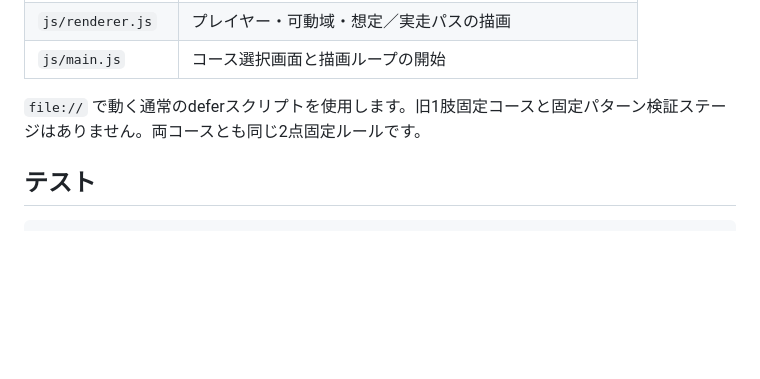
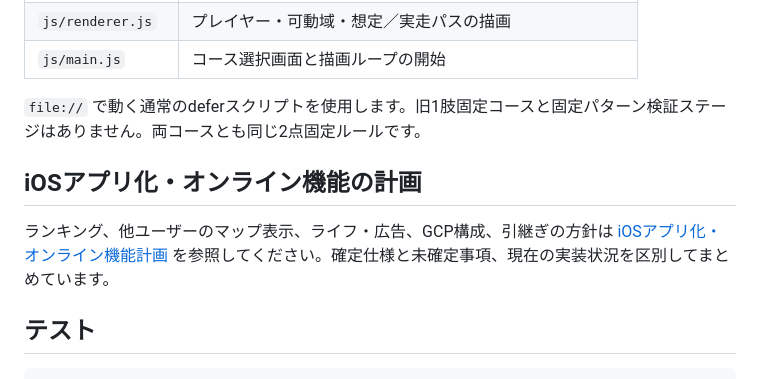
Before and after one commit to takeshi-ost/Bouldering, a Markdown page: README.md, the part around the change. Drawn GitHub-style; blank space fills up the shorter version.

Commit message:
Document iOS release, online scores, lives, ads, GCP and account transfer plan

````diff
--- a/README.md
+++ b/README.md
@@ -56,6 +56,10 @@
 
 `file://` で動く通常のdeferスクリプトを使用します。旧1肢固定コースと固定パターン検証ステージはありません。両コースとも同じ2点固定ルールです。
 
+## iOSアプリ化・オンライン機能の計画
+
+ランキング、他ユーザーのマップ表示、ライフ・広告、GCP構成、引継ぎの方針は [iOSアプリ化・オンライン機能計画](docs/app-release-plan.md) を参照してください。確定仕様と未確定事項、現在の実装状況を区別してまとめています。
+
 ## テスト
 
 ```sh
````
Also changed, not shown: docs/app-release-plan.md (added, +235 -0 lines).
